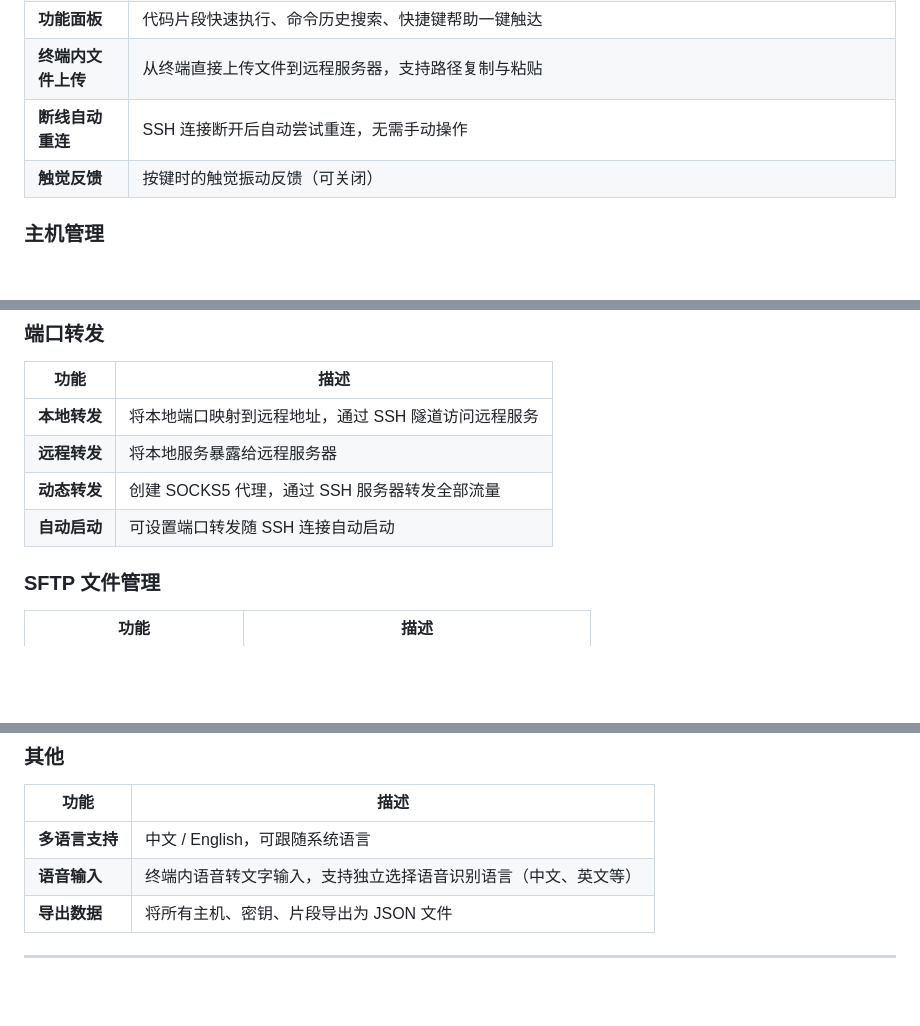
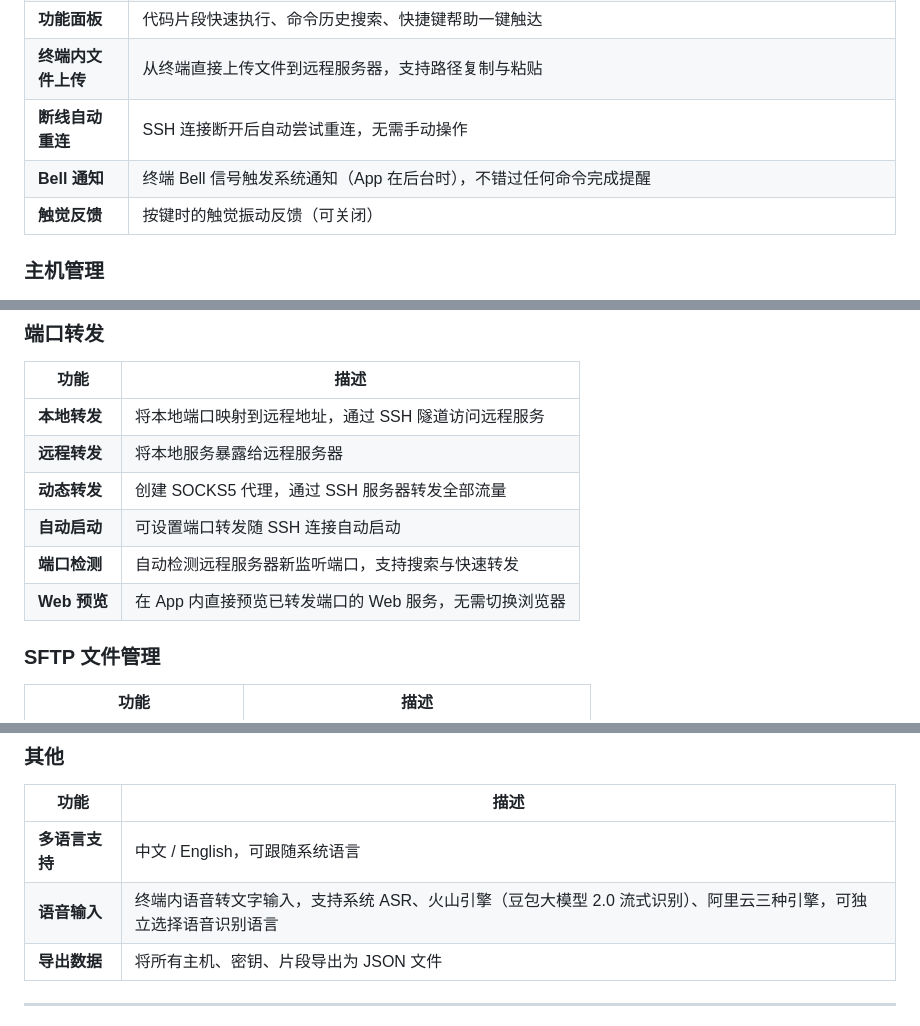
Before and after one commit to wujiyu115/Nexterm, a Markdown page: README.md, 3 parts joined by grey strips. Rendered like a GitHub page; blank space fills up the shorter version.

Commit message:
docs: update README with bell notification, web preview & STT providers
Co-Authored-By: Claude Opus 4.6 <noreply@anthropic.com>

```diff
--- a/README.md
+++ b/README.md
@@ -23,6 +23,7 @@ Nexterm 是一款基于 Flutter 构建的现代化 SSH 终端客户端，支持
 | **功能面板** | 代码片段快速执行、命令历史搜索、快捷键帮助一键触达 |
 | **终端内文件上传** | 从终端直接上传文件到远程服务器，支持路径复制与粘贴 |
 | **断线自动重连** | SSH 连接断开后自动尝试重连，无需手动操作 |
+| **Bell 通知** | 终端 Bell 信号触发系统通知（App 在后台时），不错过任何命令完成提醒 |
 | **触觉反馈** | 按键时的触觉振动反馈（可关闭） |
 
 ### 主机管理
@@ -59,6 +60,8 @@ Nexterm 是一款基于 Flutter 构建的现代化 SSH 终端客户端，支持
 | **远程转发** | 将本地服务暴露给远程服务器 |
 | **动态转发** | 创建 SOCKS5 代理，通过 SSH 服务器转发全部流量 |
 | **自动启动** | 可设置端口转发随 SSH 连接自动启动 |
+| **端口检测** | 自动检测远程服务器新监听端口，支持搜索与快速转发 |
+| **Web 预览** | 在 App 内直接预览已转发端口的 Web 服务，无需切换浏览器 |
 
 ### SFTP 文件管理
 
@@ -95,7 +98,7 @@ Nexterm 是一款基于 Flutter 构建的现代化 SSH 终端客户端，支持
 | 功能 | 描述 |
 |------|------|
 | **多语言支持** | 中文 / English，可跟随系统语言 |
-| **语音输入** | 终端内语音转文字输入，支持独立选择语音识别语言（中文、英文等） |
+| **语音输入** | 终端内语音转文字输入，支持系统 ASR、火山引擎（豆包大模型 2.0 流式识别）、阿里云三种引擎，可独立选择语音识别语言 |
 | **导出数据** | 将所有主机、密钥、片段导出为 JSON 文件 |
 
 ---
```
